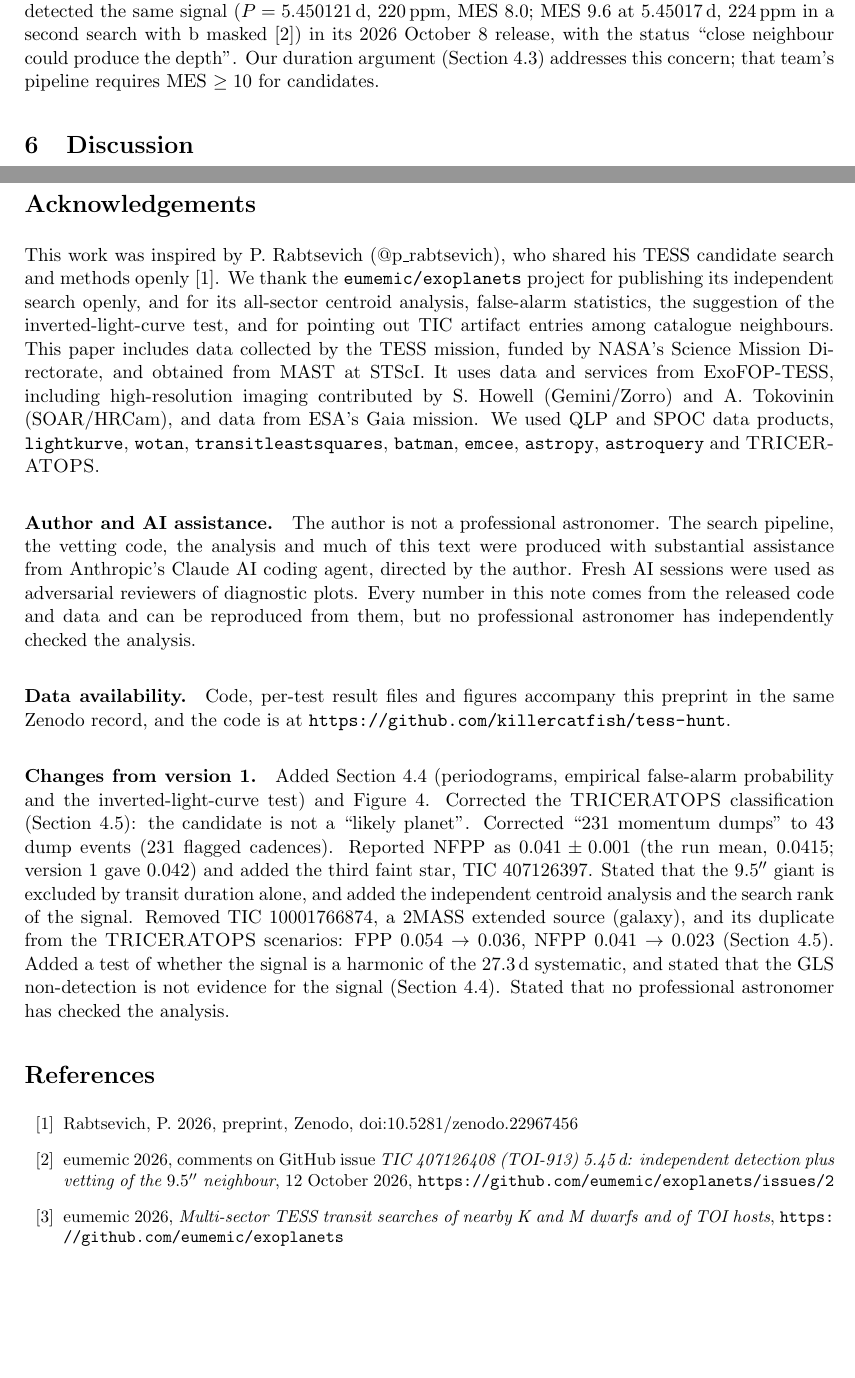
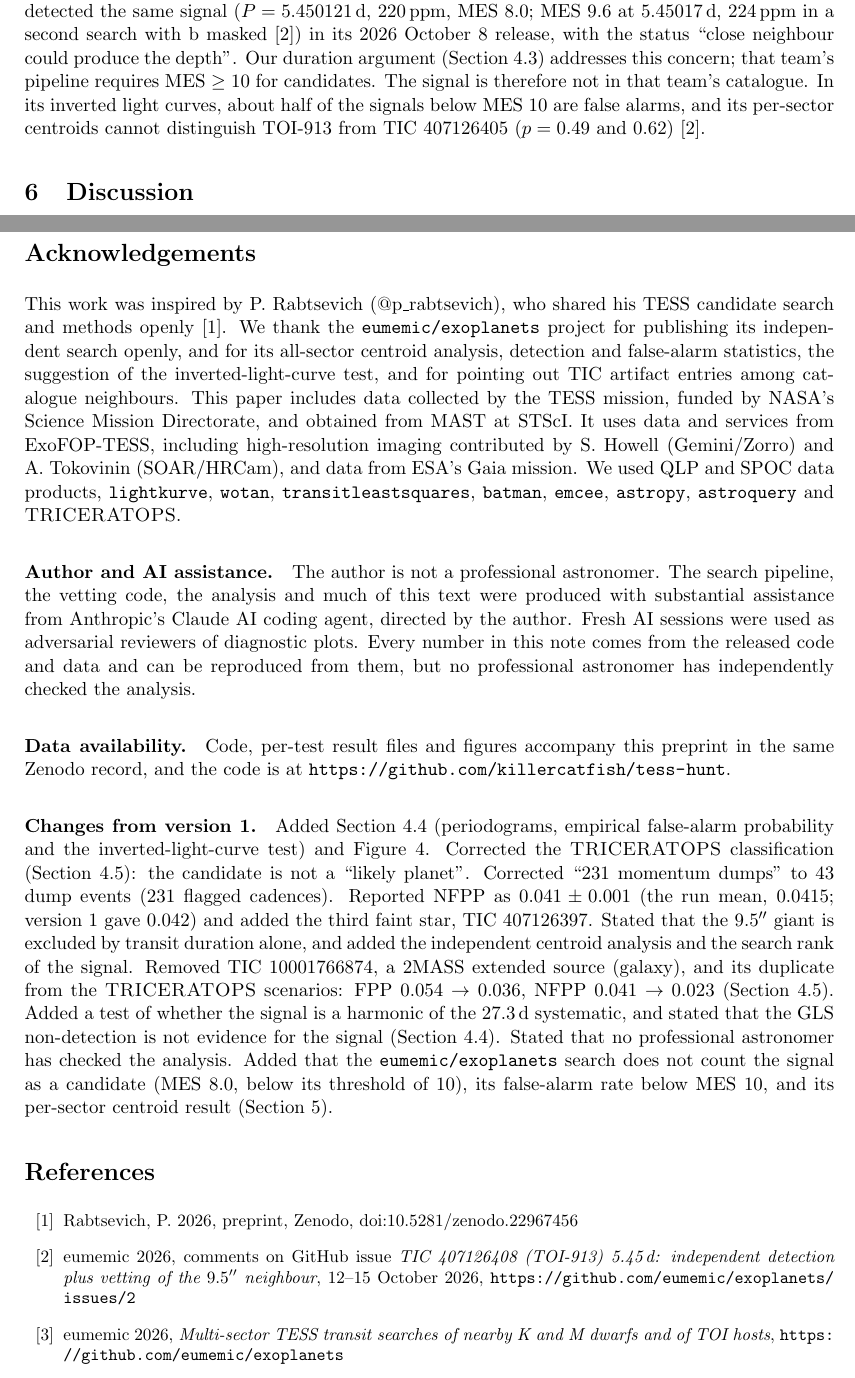
Before and after one commit to killercatfish/tess-hunt, a LaTeX paper (paper/toi913_candidate.tex): two parts of pages 9 and 10 of 11, joined at a grey line, cut so that both start at the same text, the shorter picture padded with empty space. Compiled offline with pdfLaTeX.

Commit message:
preprint version 2: add that eumemic/exoplanets does not count the 5.45 d signal as a candidate (MES 8.0, below its threshold of 10), its false-alarm rate below MES 10, and its per-sector centroid result; same note in the Zenodo sheet
Co-Authored-By: Claude Opus 5.5 <noreply@anthropic.com>

```diff
--- a/paper/toi913_candidate.tex
+++ b/paper/toi913_candidate.tex
@@ -140,7 +140,7 @@ We ran \textsc{TRICERATOPS} v1.1 \cite{triceratops} on the folded light curve, u
 TIC 10001766874 is not a star. The TIC lists it as an extended source (objType EXTENDED): it is the 2MASS extended source 2MASX J15381760$-$8047167, $12.6''$ across. TIC 407126394, at $57.4''$, is flagged as a duplicate of it, and the only Gaia DR3 source at that position ($G=20.9$) has no parallax or proper motion. It is most likely a galaxy, which cannot host a 32\% eclipse of its total light. We reran \textsc{TRICERATOPS} with the same inputs and both entries removed from the scenarios. They were removed after the flux ratios were computed, so their light still dilutes the aperture (option \texttt{--drop} in \texttt{triceratops\_fpp.py}). This gives FPP $=0.036\pm0.001$ and NFPP $=0.023\pm0.001$, which we adopt. The probability of a planet on the target is 0.94. NFPP now comes from TIC 407126406 (0.018) and TIC 407126397 (0.004); every other star contributes less than 0.001. The no-contrast-curve run above still includes the galaxy. Giacalone et al.\ \cite{triceratops} define a ``validated planet'' as FPP $<0.015$ and NFPP $<0.001$, and a ``likely planet'' as FPP $<0.5$ and NFPP $<0.001$. With NFPP $=0.023$, the candidate meets neither: it is a planet candidate, not a likely or validated planet. (Version 1 said it met the FPP criterion for a likely planet, which was misleading, since that category also requires the NFPP criterion.)
 
 \section{Prior detections}
-No CTOI exists for this star on ExoFOP. SPOC multi-sector searches through Sectors 65, 69 and 96 produced TCEs only for TOI-913\,b and TOI-913.02. Scaled to the five sectors available through S96, our signal would have SNR $\approx7.0$, near the SPOC threshold of 7.1. In Sectors 12--13 alone, it has SNR 5.4, which explains its absence from searches limited to early data. The RAVEN FFI survey \cite{raven} (Sectors 1--55) lists a weak second signal on this star at 3.70\,d, which we do not recover in eight sectors (TLS SNR $<6$ near 3.70\,d). The independent open-source search \texttt{eumemic/exoplanets} \cite{eumemic} detected the same signal ($P=5.450121$\,d, 220\,ppm, MES 8.0; MES 9.6 at 5.45017\,d, 224\,ppm in a second search with b masked \cite{eumemicissue}) in its 2026 October 8 release, with the status ``close neighbour could produce the depth''. Our duration argument (Section 4.3) addresses this concern; that team's pipeline requires MES $\geq10$ for candidates.
+No CTOI exists for this star on ExoFOP. SPOC multi-sector searches through Sectors 65, 69 and 96 produced TCEs only for TOI-913\,b and TOI-913.02. Scaled to the five sectors available through S96, our signal would have SNR $\approx7.0$, near the SPOC threshold of 7.1. In Sectors 12--13 alone, it has SNR 5.4, which explains its absence from searches limited to early data. The RAVEN FFI survey \cite{raven} (Sectors 1--55) lists a weak second signal on this star at 3.70\,d, which we do not recover in eight sectors (TLS SNR $<6$ near 3.70\,d). The independent open-source search \texttt{eumemic/exoplanets} \cite{eumemic} detected the same signal ($P=5.450121$\,d, 220\,ppm, MES 8.0; MES 9.6 at 5.45017\,d, 224\,ppm in a second search with b masked \cite{eumemicissue}) in its 2026 October 8 release, with the status ``close neighbour could produce the depth''. Our duration argument (Section 4.3) addresses this concern; that team's pipeline requires MES $\geq10$ for candidates. The signal is therefore not in that team's catalogue. In its inverted light curves, about half of the signals below MES 10 are false alarms, and its per-sector centroids cannot distinguish TOI-913 from TIC 407126405 ($p=0.49$ and $0.62$) \cite{eumemicissue}.
 
 \section{Discussion}
 If confirmed, the candidate would be a $\sim1.1\,R_\oplus$ planet interior to TOI-913\,b, with $P_b/P_c = 2.037$, just wide of the 2:1 commensurability. For a near-resonant pair, transit-timing variations are expected with a super-period of $|1/P_c - 2/P_b|^{-1}$; this ratio places it near 304\,d. Its mass, with an expected RV semi-amplitude of order 0.5\,m\,s$^{-1}$, is beyond most current spectrographs. The most direct next step is seeing-limited photometry of TIC 407126406 and TIC 407126397 during a predicted transit, to exclude the remaining nearby-eclipsing-binary scenarios. The ephemeris uncertainty in late 2026 is about $\pm15$\,min. The 200\,ppm transit on the target itself is beyond typical ground-based precision, so the strongest test of the signal is TESS Sector 114 (February--March 2027), for which we pre-registered predicted transit times before the data exist \cite{prereg}.
@@ -149,17 +149,17 @@ If confirmed, the candidate would be a $\sim1.1\,R_\oplus$ planet interior to TO
 We present TIC 407126408.03 (proposed designation, pending any CTOI assignment) as a planet candidate. It is a $1.12\pm0.09\,R_\oplus$, 5.450138\,d transit signal that survives automated vetting, independent-product recovery, stellar-density consistency and high-resolution imaging constraints, with FPP $=0.036$ and an empirical false-alarm probability $<1.5\%$ in block-shuffled light curves. No peak in the inverted light curve reaches its strength, and it is not a harmonic of the 27.3\,d systematic. It is not statistically validated, nor a ``likely planet'' (NFPP $=0.023$). Ground-based photometry of two faint neighbours, and the pre-registered TESS Sector 114 transits, are the next tests.
 
 \section*{Acknowledgements}
-This work was inspired by P.~Rabtsevich (\href{https://x.com/p_rabtsevich}{@p\_rabtsevich}), who shared his TESS candidate search and methods openly \cite{rabtsevich}. We thank the \texttt{eumemic/exoplanets} project for publishing its independent search openly, and for its all-sector centroid analysis, false-alarm statistics, the suggestion of the inverted-light-curve test, and for pointing out TIC artifact entries among catalogue neighbours. This paper includes data collected by the TESS mission, funded by NASA's Science Mission Directorate, and obtained from MAST at STScI. It uses data and services from ExoFOP-TESS, including high-resolution imaging contributed by S.~Howell (Gemini/Zorro) and A.~Tokovinin (SOAR/HRCam), and data from ESA's Gaia mission. We used QLP and SPOC data products, \texttt{lightkurve}, \texttt{wotan}, \texttt{transitleastsquares}, \texttt{batman}, \texttt{emcee}, \texttt{astropy}, \texttt{astroquery} and \textsc{TRICERATOPS}.
+This work was inspired by P.~Rabtsevich (\href{https://x.com/p_rabtsevich}{@p\_rabtsevich}), who shared his TESS candidate search and methods openly \cite{rabtsevich}. We thank the \texttt{eumemic/exoplanets} project for publishing its independent search openly, and for its all-sector centroid analysis, detection and false-alarm statistics, the suggestion of the inverted-light-curve test, and for pointing out TIC artifact entries among catalogue neighbours. This paper includes data collected by the TESS mission, funded by NASA's Science Mission Directorate, and obtained from MAST at STScI. It uses data and services from ExoFOP-TESS, including high-resolution imaging contributed by S.~Howell (Gemini/Zorro) and A.~Tokovinin (SOAR/HRCam), and data from ESA's Gaia mission. We used QLP and SPOC data products, \texttt{lightkurve}, \texttt{wotan}, \texttt{transitleastsquares}, \texttt{batman}, \texttt{emcee}, \texttt{astropy}, \texttt{astroquery} and \textsc{TRICERATOPS}.
 
 \paragraph{Author and AI assistance.} The author is not a professional astronomer. The search pipeline, the vetting code, the analysis and much of this text were produced with substantial assistance from Anthropic's Claude AI coding agent, directed by the author. Fresh AI sessions were used as adversarial reviewers of diagnostic plots. Every number in this note comes from the released code and data and can be reproduced from them, but no professional astronomer has independently checked the analysis.
 
 \paragraph{Data availability.} Code, per-test result files and figures accompany this preprint in the same Zenodo record, and the code is at \url{https://github.com/killercatfish/tess-hunt}.
 
-\paragraph{Changes from version 1.} Added Section 4.4 (periodograms, empirical false-alarm probability and the inverted-light-curve test) and Figure 4. Corrected the \textsc{TRICERATOPS} classification (Section 4.5): the candidate is not a ``likely planet''. Corrected ``231 momentum dumps'' to 43 dump events (231 flagged cadences). Reported NFPP as $0.041\pm0.001$ (the run mean, 0.0415; version 1 gave 0.042) and added the third faint star, TIC 407126397. Stated that the $9.5''$ giant is excluded by transit duration alone, and added the independent centroid analysis and the search rank of the signal. Removed TIC 10001766874, a 2MASS extended source (galaxy), and its duplicate from the \textsc{TRICERATOPS} scenarios: FPP $0.054\to0.036$, NFPP $0.041\to0.023$ (Section 4.5). Added a test of whether the signal is a harmonic of the 27.3\,d systematic, and stated that the GLS non-detection is not evidence for the signal (Section 4.4). Stated that no professional astronomer has checked the analysis.
+\paragraph{Changes from version 1.} Added Section 4.4 (periodograms, empirical false-alarm probability and the inverted-light-curve test) and Figure 4. Corrected the \textsc{TRICERATOPS} classification (Section 4.5): the candidate is not a ``likely planet''. Corrected ``231 momentum dumps'' to 43 dump events (231 flagged cadences). Reported NFPP as $0.041\pm0.001$ (the run mean, 0.0415; version 1 gave 0.042) and added the third faint star, TIC 407126397. Stated that the $9.5''$ giant is excluded by transit duration alone, and added the independent centroid analysis and the search rank of the signal. Removed TIC 10001766874, a 2MASS extended source (galaxy), and its duplicate from the \textsc{TRICERATOPS} scenarios: FPP $0.054\to0.036$, NFPP $0.041\to0.023$ (Section 4.5). Added a test of whether the signal is a harmonic of the 27.3\,d systematic, and stated that the GLS non-detection is not evidence for the signal (Section 4.4). Stated that no professional astronomer has checked the analysis. Added that the \texttt{eumemic/exoplanets} search does not count the signal as a candidate (MES 8.0, below its threshold of 10), its false-alarm rate below MES 10, and its per-sector centroid result (Section 5).
 
 \begin{thebibliography}{99}\small
 \bibitem{rabtsevich} Rabtsevich, P. 2026, preprint, Zenodo, \href{https://doi.org/10.5281/zenodo.22967456}{doi:10.5281/zenodo.22967456}
-\bibitem{eumemicissue} eumemic 2026, comments on GitHub issue \emph{TIC 407126408 (TOI-913) 5.45\,d: independent detection plus vetting of the $9.5''$ neighbour}, 12 October 2026, \url{https://github.com/eumemic/exoplanets/issues/2}
+\bibitem{eumemicissue} eumemic 2026, comments on GitHub issue \emph{TIC 407126408 (TOI-913) 5.45\,d: independent detection plus vetting of the $9.5''$ neighbour}, 12--15 October 2026, \url{https://github.com/eumemic/exoplanets/issues/2}
 \bibitem{eumemic} eumemic 2026, \emph{Multi-sector TESS transit searches of nearby K and M dwarfs and of TOI hosts}, \url{https://github.com/eumemic/exoplanets}
 \bibitem{mistry} Mistry, P., et al. 2023, AJ, 166, 9 (VaTEST II)
 \bibitem{ricker} Ricker, G.~R., et al. 2015, JATIS, 1, 014003
```
Also changed, not shown: paper/toi913_candidate.pdf, paper/toi913_candidate.tex (2 more changed lines), 2 other files.
